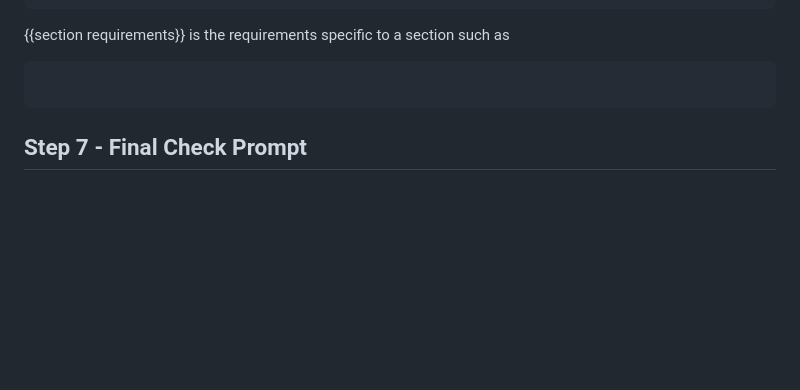
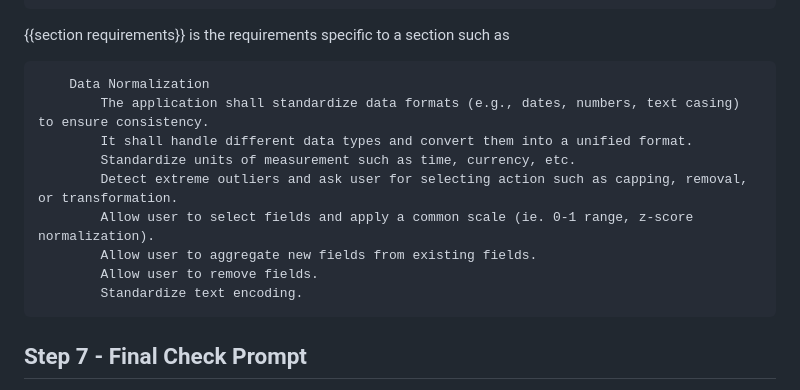
Before and after one commit to GSA/FedRAMP-OllaLab-Lean, a Markdown page: prompt-templates/data_unificator.md, the part around the change. Drawn GitHub-style; blank space fills up the shorter version.

````diff
--- a/prompt-templates/data_unificator.md
+++ b/prompt-templates/data_unificator.md
@@ -271,7 +271,15 @@ The promt template is:
 
 {{section requirements}} is the requirements specific to a section such as
 ```
-
+    Data Normalization
+        The application shall standardize data formats (e.g., dates, numbers, text casing) to ensure consistency.
+        It shall handle different data types and convert them into a unified format.
+        Standardize units of measurement such as time, currency, etc.
+        Detect extreme outliers and ask user for selecting action such as capping, removal, or transformation.
+        Allow user to select fields and apply a common scale (ie. 0-1 range, z-score normalization).
+        Allow user to aggregate new fields from existing fields.
+        Allow user to remove fields.
+        Standardize text encoding.
 ```
 
 ## Step 7 - Final Check Prompt
````
